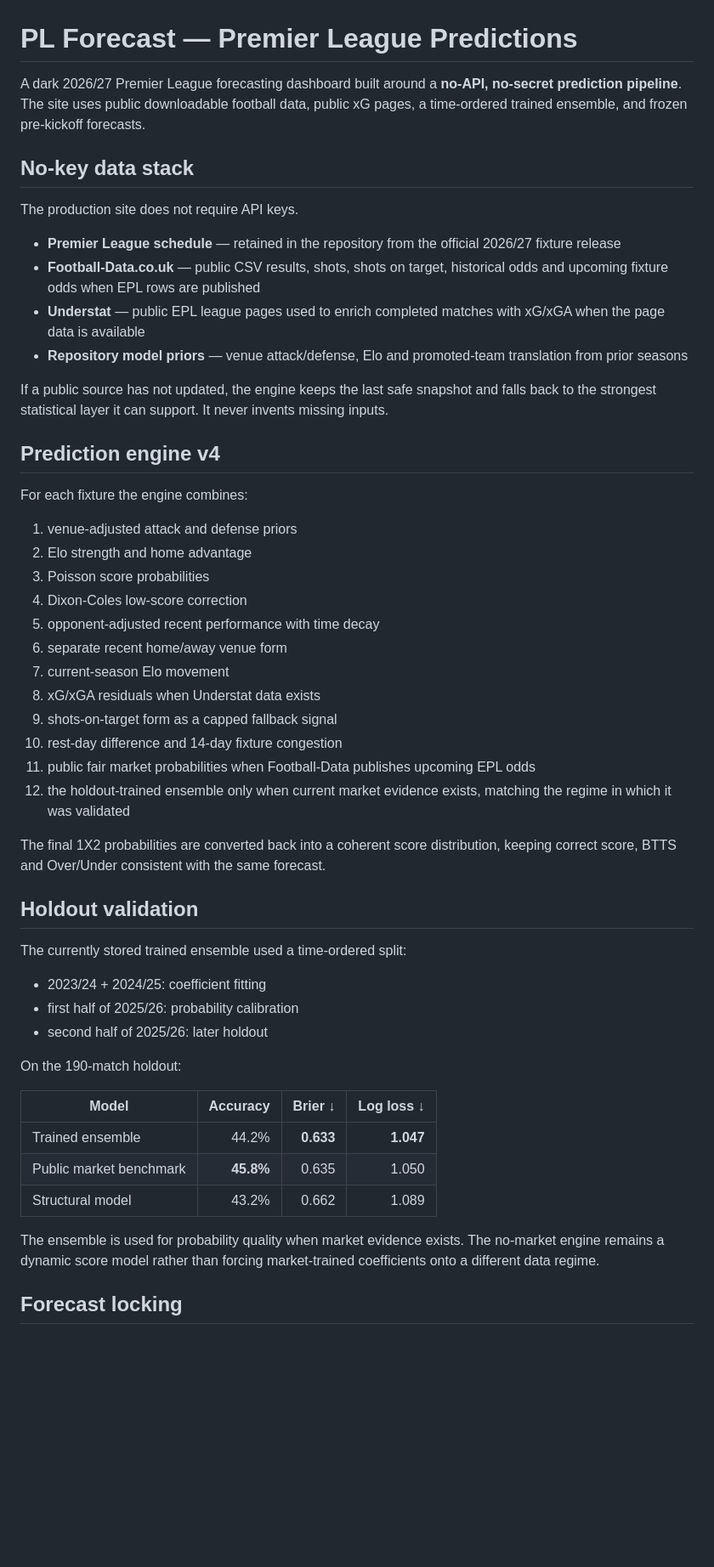
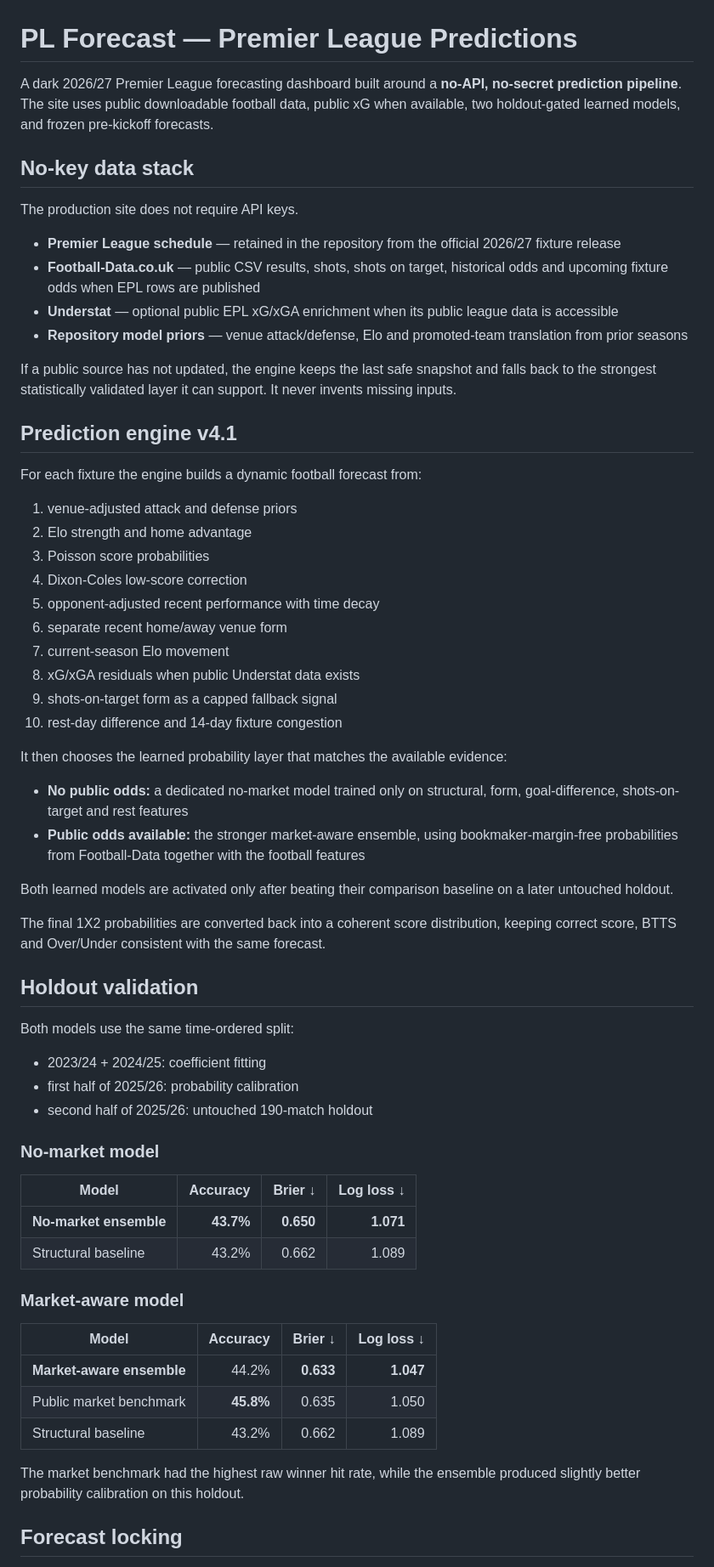
Before and after one commit to 25Mkapadiya/Premier-League-Predictions, a Markdown page: README.md, the part around one of its changes. Shown at 85% size. GitHub-like rendering; blank space fills up the shorter version.

Commit message:
Document dual holdout-gated no-key models

```diff
--- a/README.md
+++ b/README.md
@@ -1,6 +1,6 @@
 # PL Forecast — Premier League Predictions
 
-A dark 2026/27 Premier League forecasting dashboard built around a **no-API, no-secret prediction pipeline**. The site uses public downloadable football data, public xG pages, a time-ordered trained ensemble, and frozen pre-kickoff forecasts.
+A dark 2026/27 Premier League forecasting dashboard built around a **no-API, no-secret prediction pipeline**. The site uses public downloadable football data, public xG when available, two holdout-gated learned models, and frozen pre-kickoff forecasts.
 
 ## No-key data stack
 
@@ -8,14 +8,14 @@ The production site does not require API keys.
 
 - **Premier League schedule** — retained in the repository from the official 2026/27 fixture release
 - **Football-Data.co.uk** — public CSV results, shots, shots on target, historical odds and upcoming fixture odds when EPL rows are published
-- **Understat** — public EPL league pages used to enrich completed matches with xG/xGA when the page data is available
+- **Understat** — optional public EPL xG/xGA enrichment when its public league data is accessible
 - **Repository model priors** — venue attack/defense, Elo and promoted-team translation from prior seasons
 
-If a public source has not updated, the engine keeps the last safe snapshot and falls back to the strongest statistical layer it can support. It never invents missing inputs.
+If a public source has not updated, the engine keeps the last safe snapshot and falls back to the strongest statistically validated layer it can support. It never invents missing inputs.
 
-## Prediction engine v4
+## Prediction engine v4.1
 
-For each fixture the engine combines:
+For each fixture the engine builds a dynamic football forecast from:
 
 1. venue-adjusted attack and defense priors
 2. Elo strength and home advantage
@@ -24,31 +24,43 @@ For each fixture the engine combines:
 5. opponent-adjusted recent performance with time decay
 6. separate recent home/away venue form
 7. current-season Elo movement
-8. xG/xGA residuals when Understat data exists
+8. xG/xGA residuals when public Understat data exists
 9. shots-on-target form as a capped fallback signal
 10. rest-day difference and 14-day fixture congestion
-11. public fair market probabilities when Football-Data publishes upcoming EPL odds
-12. the holdout-trained ensemble only when current market evidence exists, matching the regime in which it was validated
+
+It then chooses the learned probability layer that matches the available evidence:
+
+- **No public odds:** a dedicated no-market model trained only on structural, form, goal-difference, shots-on-target and rest features
+- **Public odds available:** the stronger market-aware ensemble, using bookmaker-margin-free probabilities from Football-Data together with the football features
+
+Both learned models are activated only after beating their comparison baseline on a later untouched holdout.
 
 The final 1X2 probabilities are converted back into a coherent score distribution, keeping correct score, BTTS and Over/Under consistent with the same forecast.
 
 ## Holdout validation
 
-The currently stored trained ensemble used a time-ordered split:
+Both models use the same time-ordered split:
 
 - 2023/24 + 2024/25: coefficient fitting
 - first half of 2025/26: probability calibration
-- second half of 2025/26: later holdout
+- second half of 2025/26: untouched 190-match holdout
 
-On the 190-match holdout:
+### No-market model
 
 | Model | Accuracy | Brier ↓ | Log loss ↓ |
 |---|---:|---:|---:|
-| Trained ensemble | 44.2% | **0.633** | **1.047** |
+| **No-market ensemble** | **43.7%** | **0.650** | **1.071** |
+| Structural baseline | 43.2% | 0.662 | 1.089 |
+
+### Market-aware model
+
+| Model | Accuracy | Brier ↓ | Log loss ↓ |
+|---|---:|---:|---:|
+| **Market-aware ensemble** | 44.2% | **0.633** | **1.047** |
 | Public market benchmark | **45.8%** | 0.635 | 1.050 |
-| Structural model | 43.2% | 0.662 | 1.089 |
+| Structural baseline | 43.2% | 0.662 | 1.089 |
 
-The ensemble is used for probability quality when market evidence exists. The no-market engine remains a dynamic score model rather than forcing market-trained coefficients onto a different data regime.
+The market benchmark had the highest raw winner hit rate, while the ensemble produced slightly better probability calibration on this holdout.
 
 ## Forecast locking
 
```
Also changed, not shown: other parts of README.md (+10 -6 lines).
